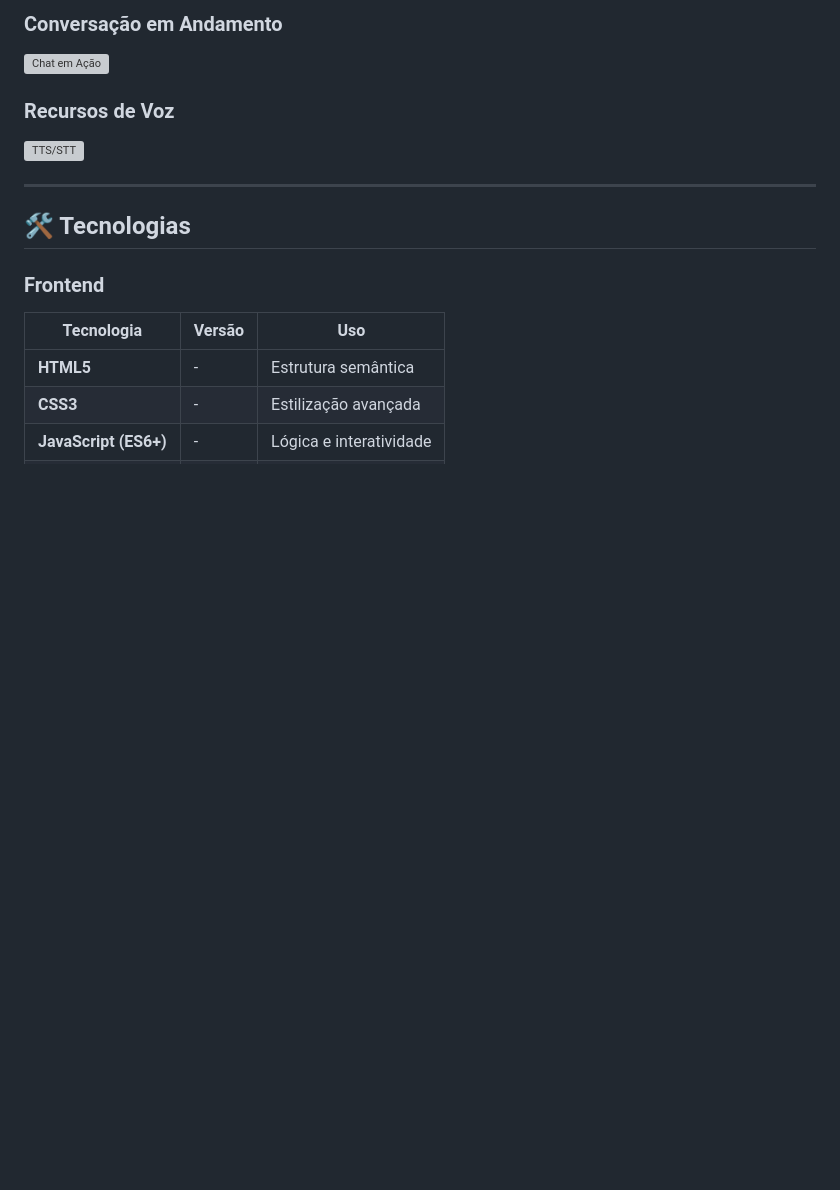
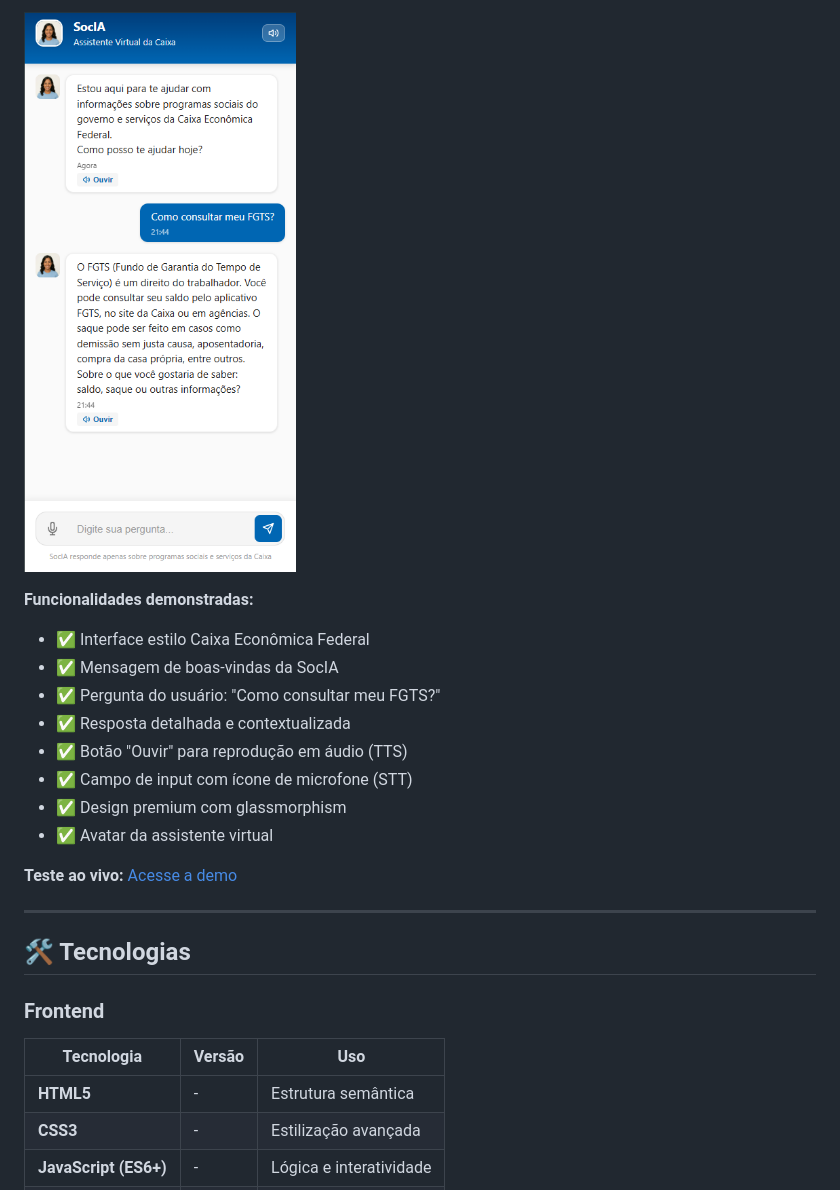
Before and after one commit to lincon-ac/next_socia, a Markdown page: README.md, the part around the change printed below. Rendered like a GitHub page; blank space fills up the shorter version; grey boxes are pictures that could not be loaded.

Commit message:
docs: Atualiza README com screenshot DEMO

```diff
--- a/README.md
+++ b/README.md
@@ -126,9 +125,17 @@ A SocIA possui uma persona humanizada e profissional:
 
-### Conversação em Andamento
-![Chat em Ação](docs/screenshots/chat-active.png)
+![SocIA Demo](DEMO.png)
 
-### Recursos de Voz
-![TTS/STT](docs/screenshots/voice-features.png)
+**Funcionalidades demonstradas:**
+- ✅ Interface estilo Caixa Econômica Federal
+- ✅ Mensagem de boas-vindas da SocIA
+- ✅ Pergunta do usuário: "Como consultar meu FGTS?"
+- ✅ Resposta detalhada e contextualizada
+- ✅ Botão "Ouvir" para reprodução em áudio (TTS)
+- ✅ Campo de input com ícone de microfone (STT)
+- ✅ Design premium com glassmorphism
+- ✅ Avatar da assistente virtual
+
+**Teste ao vivo:** [Acesse a demo](https://lincon-ac.github.io/next_socia)
 
 ---
 
```
Also changed, not shown: other parts of README.md (+1 -2 lines).
